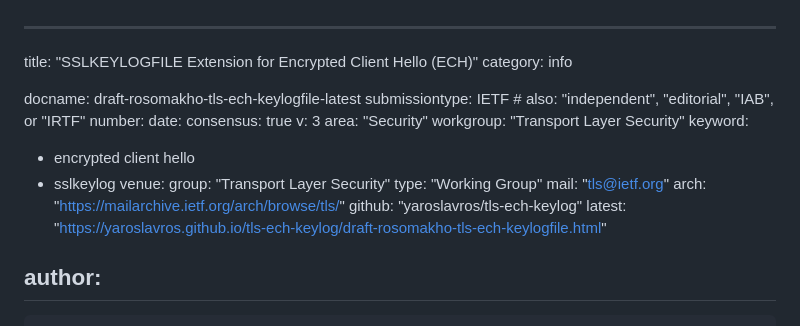
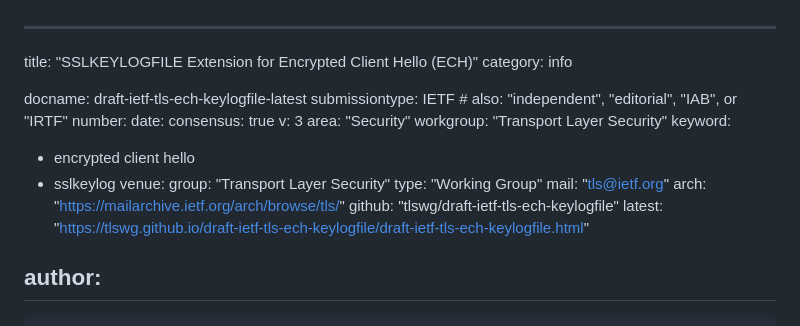
Before and after one commit to tlswg/draft-ietf-tls-ech-keylogfile, a Markdown page: draft-ietf-tls-ech-keylogfile.md, the part around the change. GitHub-like rendering.

Commit message:
Renamed adopted draft accordingly

```diff
--- a/draft-rosomakho-tls-ech-keylogfile.md
+++ b/draft-ietf-tls-ech-keylogfile.md
@@ -2,7 +2,7 @@
 title: "SSLKEYLOGFILE Extension for Encrypted Client Hello (ECH)"
 category: info
 
-docname: draft-rosomakho-tls-ech-keylogfile-latest
+docname: draft-ietf-tls-ech-keylogfile-latest
 submissiontype: IETF  # also: "independent", "editorial", "IAB", or "IRTF"
 number:
 date:
@@ -18,8 +18,8 @@ venue:
   type: "Working Group"
   mail: "tls@ietf.org"
   arch: "https://mailarchive.ietf.org/arch/browse/tls/"
-  github: "yaroslavros/tls-ech-keylog"
-  latest: "https://yaroslavros.github.io/tls-ech-keylog/draft-rosomakho-tls-ech-keylogfile.html"
+  github: "tlswg/draft-ietf-tls-ech-keylogfile"
+  latest: "https://tlswg.github.io/draft-ietf-tls-ech-keylogfile/draft-ietf-tls-ech-keylogfile.html"
 
 author:
  -
```
